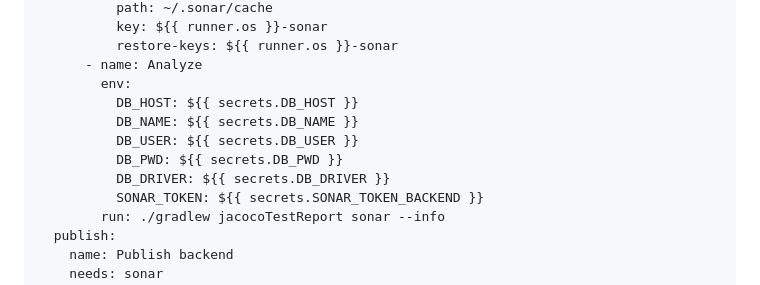
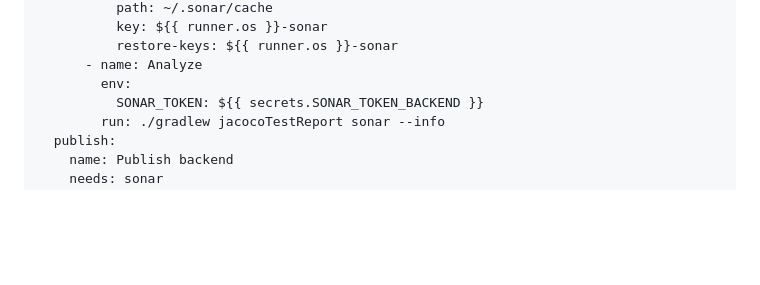
Before and after one commit to Arkanthara/website_display, a Markdown page: README.md, the part around the change. Rendered like a GitHub page; blank space fills up the shorter version.

```diff
--- a/README.md
+++ b/README.md
@@ -414,11 +414,6 @@ jobs:
           restore-keys: ${{ runner.os }}-sonar
       - name: Analyze
         env:
-          DB_HOST: ${{ secrets.DB_HOST }}
-          DB_NAME: ${{ secrets.DB_NAME }}
-          DB_USER: ${{ secrets.DB_USER }}
-          DB_PWD: ${{ secrets.DB_PWD }}
-          DB_DRIVER: ${{ secrets.DB_DRIVER }}
           SONAR_TOKEN: ${{ secrets.SONAR_TOKEN_BACKEND }}
         run: ./gradlew jacocoTestReport sonar --info
   publish:
```
